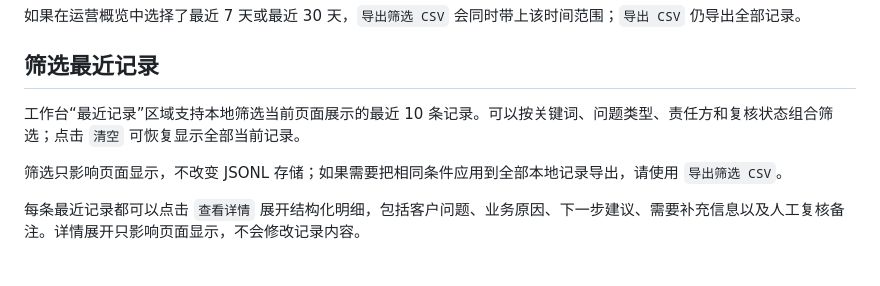
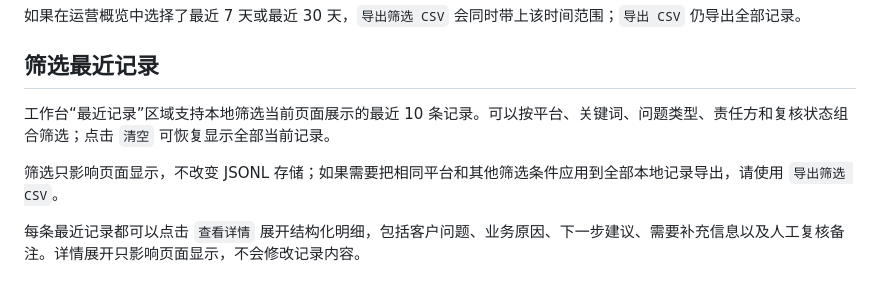
Before and after one commit to ARIUM-hub/AI-Agent-Development, a Markdown page: README.md, the part around the change. Drawn GitHub-style.

Commit message:
docs: document recent records platform filtering

```diff
--- a/README.md
+++ b/README.md
@@ -65,9 +65,9 @@ Agent: Please try again later.
 
 ## 筛选最近记录
 
-工作台“最近记录”区域支持本地筛选当前页面展示的最近 10 条记录。可以按关键词、问题类型、责任方和复核状态组合筛选；点击 `清空` 可恢复显示全部当前记录。
+工作台“最近记录”区域支持本地筛选当前页面展示的最近 10 条记录。可以按平台、关键词、问题类型、责任方和复核状态组合筛选；点击 `清空` 可恢复显示全部当前记录。
 
-筛选只影响页面显示，不改变 JSONL 存储；如果需要把相同条件应用到全部本地记录导出，请使用 `导出筛选 CSV`。
+筛选只影响页面显示，不改变 JSONL 存储；如果需要把相同平台和其他筛选条件应用到全部本地记录导出，请使用 `导出筛选 CSV`。
 
 每条最近记录都可以点击 `查看详情` 展开结构化明细，包括客户问题、业务原因、下一步建议、需要补充信息以及人工复核备注。详情展开只影响页面显示，不会修改记录内容。
 
```
